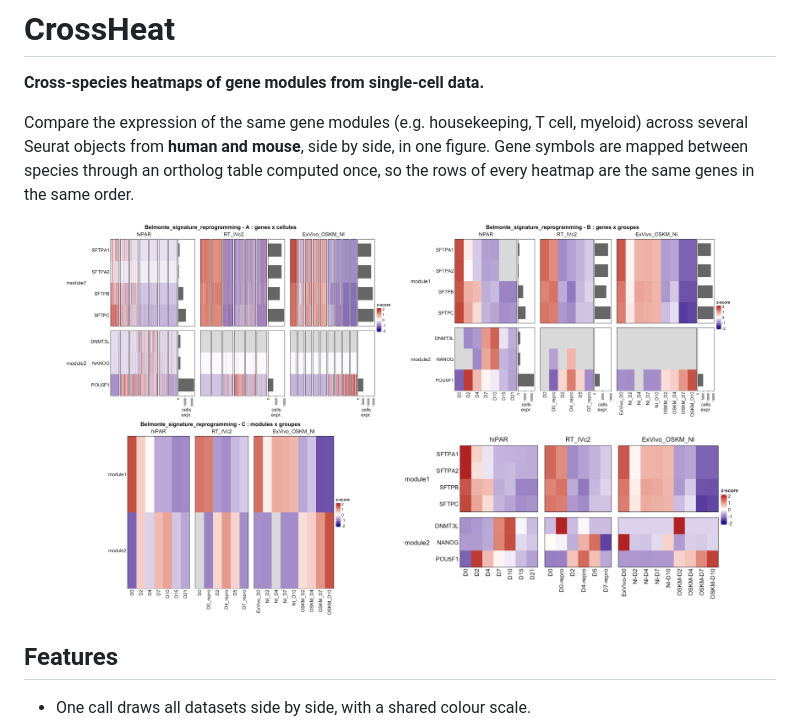
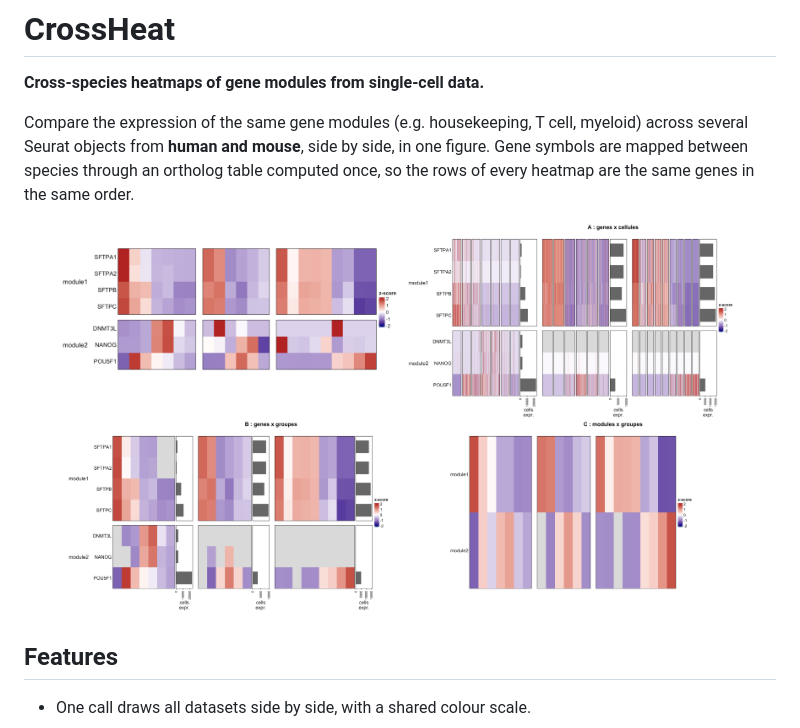
Before and after one commit to Yann-Tapponnier/CrossHeat, a Markdown page: README.md, the part around the change. GitHub-like rendering; pictures changed too: man/figures/Test_heatmap_A.png, man/figures/Test_heatmap_B.png, man/figures/Test_heatmap_C.png.

Commit message:
Changing pictures

```diff
--- a/README.md
+++ b/README.md
@@ -8,10 +8,10 @@ Compare the expression of the same gene modules (e.g. housekeeping, T cell, myel
 -->
 
 <p align="center">
+  <img src="man/figures/test_1.png" width="45%">
   <img src="man/figures/Test_heatmap_A.png" width="45%">
   <img src="man/figures/Test_heatmap_B.png" width="45%">
   <img src="man/figures/Test_heatmap_C.png" width="45%">
-  <img src="man/figures/test_1.png" width="45%">
 </p>
 
 
```
